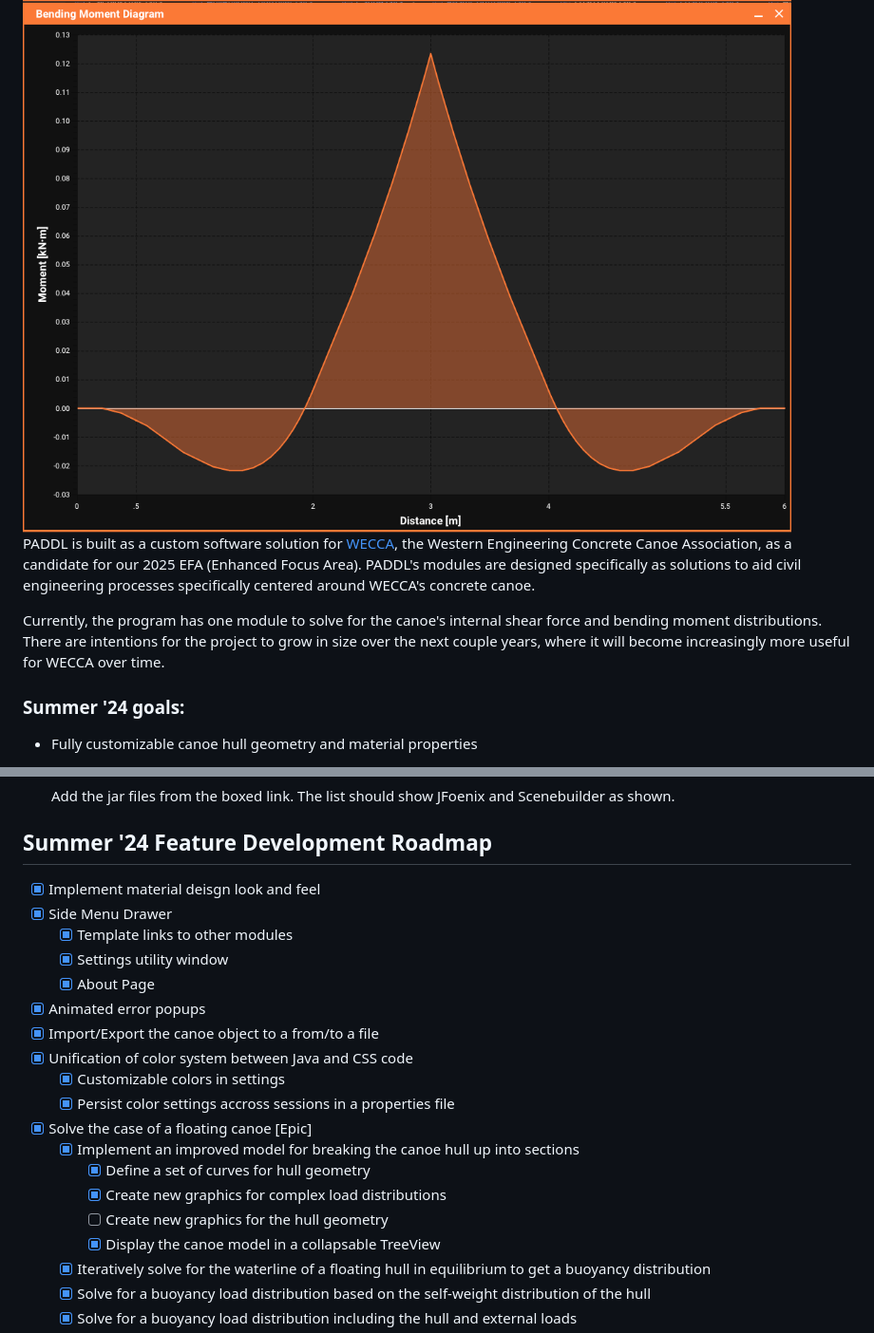
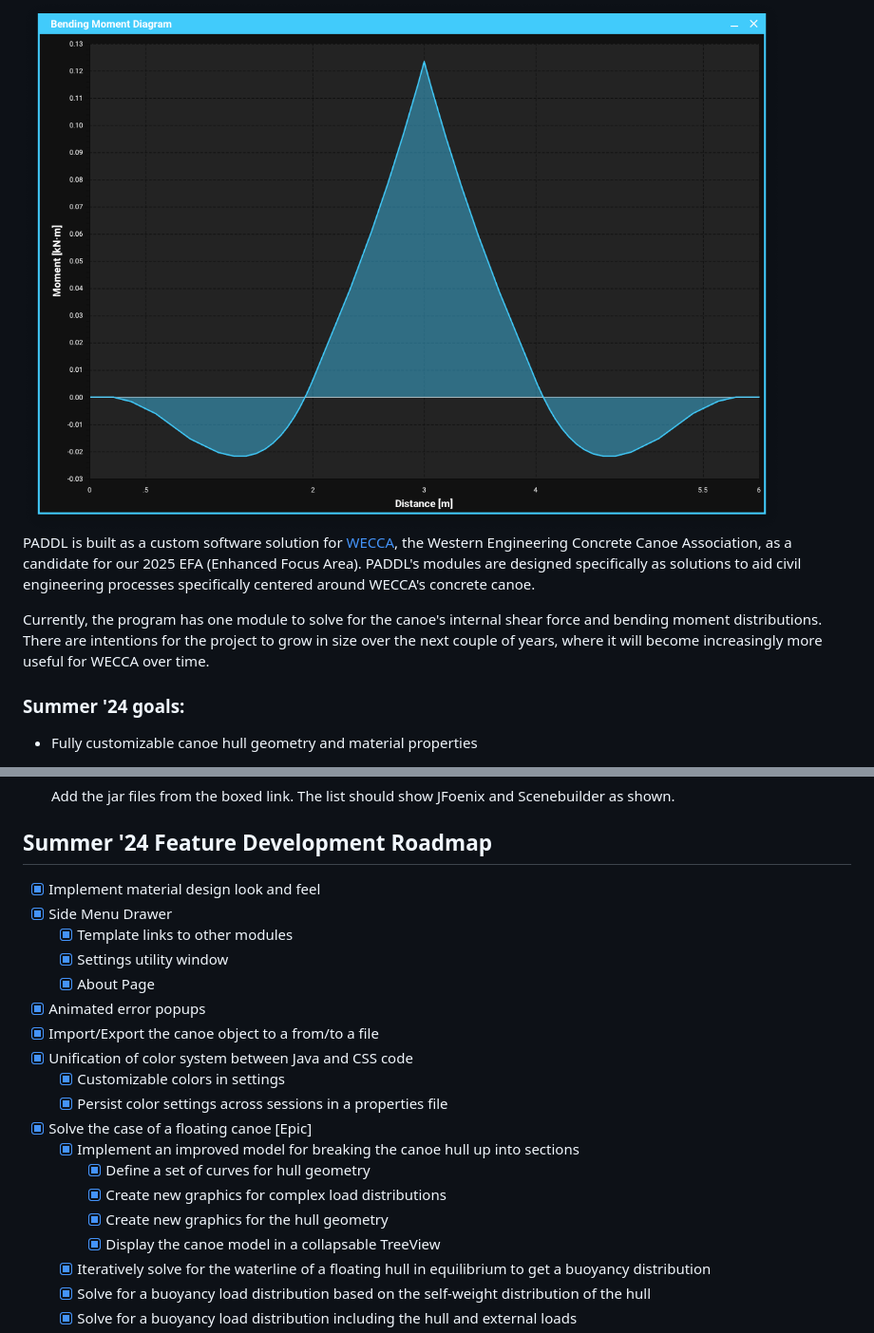
Before and after one commit to Tyler-Liquornik/canoe-analysis, a Markdown page: README.md, 2 parts joined by grey strips. Shown at 95% size. Rendered like a GitHub page; pictures changed too: images/bmd.png, images/sfd.png.

```diff
--- a/README.md
+++ b/README.md
@@ -13,7 +13,7 @@ PADDL, Precision Analysis & Design for Dynamic Loading, is a JavaFx desktop app
 
 PADDL is built as a custom software solution for [WECCA](https://wecca.org/), the Western Engineering Concrete Canoe Association, as a candidate for our 2025 EFA (Enhanced Focus Area). PADDL's modules are designed specifically as solutions to aid civil engineering processes specifically centered around WECCA's concrete canoe.
 
-Currently, the program has one module to solve for the canoe's internal shear force and bending moment distributions. There are intentions for the project to grow in size over the next couple years, where it will become increasingly more useful for WECCA over time.
+Currently, the program has one module to solve for the canoe's internal shear force and bending moment distributions. There are intentions for the project to grow in size over the next couple of years, where it will become increasingly more useful for WECCA over time.
 
 ### Summer '24 goals:
 - Fully customizable canoe hull geometry and material properties
@@ -75,7 +75,7 @@ Currently, the program has one module to solve for the canoe's internal shear fo
 
 ## Summer '24 Feature Development Roadmap
 
-- [X] Implement material deisgn look and feel
+- [X] Implement material design look and feel
 - [X] Side Menu Drawer
     - [X] Template links to other modules
     - [X] Settings utility window
@@ -84,12 +84,12 @@ Currently, the program has one module to solve for the canoe's internal shear fo
 - [X] Import/Export the canoe object to a from/to a file
 - [X] Unification of color system between Java and CSS code
   - [X] Customizable colors in settings
-  - [X] Persist color settings accross sessions in a properties file
+  - [X] Persist color settings across sessions in a properties file
 - [X] Solve the case of a floating canoe [Epic]
   - [X] Implement an improved model for breaking the canoe hull up into sections
     - [X] Define a set of curves for hull geometry
     - [X] Create new graphics for complex load distributions
-    - [ ] Create new graphics for the hull geometry
+    - [X] Create new graphics for the hull geometry
     - [X] Display the canoe model in a collapsable TreeView
   - [X] Iteratively solve for the waterline of a floating hull in equilibrium to get a buoyancy distribution
   - [X] Solve for a buoyancy load distribution based on the self-weight distribution of the hull
```
Also changed, not shown: other parts of README.md (+1 -1 lines), images/side-menu.png, images/ui.png.
